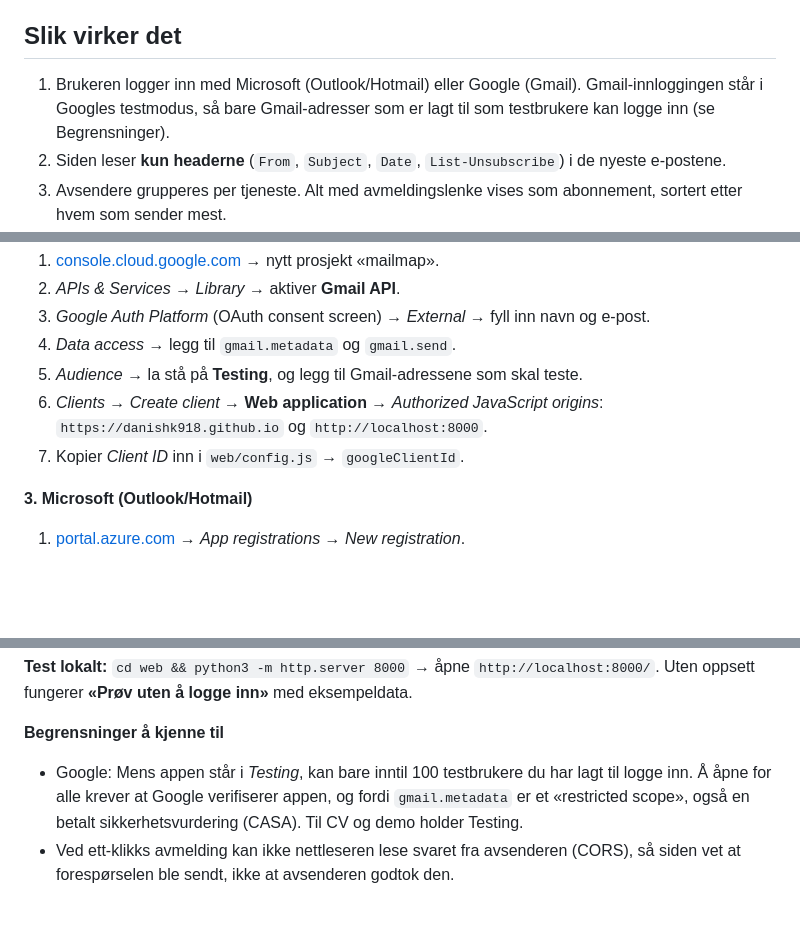
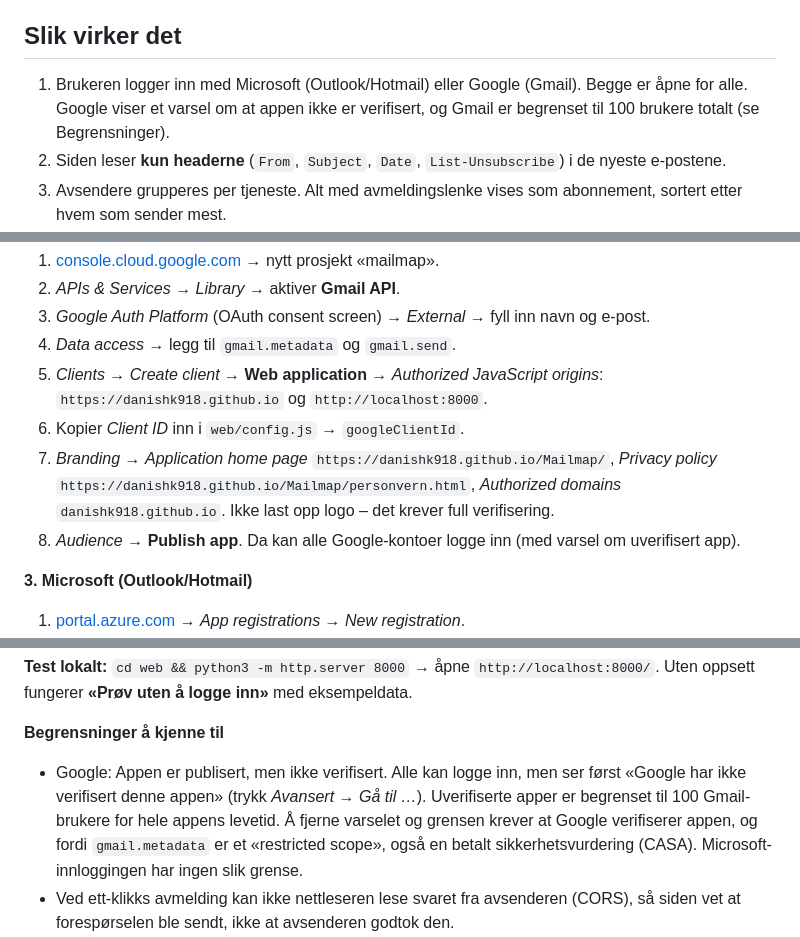
Before and after one commit to Danishk918/Mailmap, a Markdown page: README.md, 3 parts joined by grey strips. GitHub-like rendering; blank space fills up the shorter version.

Commit message:
README: Google sign-in is published (open to all, unverified, 100-user cap)
Co-Authored-By: Claude Opus 5.5 <noreply@anthropic.com>
Claude-Session: https://claude.ai/code/session_01XbGBdyfTHEKzCp5Y8JLQWF

```diff
--- a/README.md
+++ b/README.md
@@ -15,8 +15,8 @@ sender allows it, on the sender's own page where it doesn't. No server; everythi
 
 ## Slik virker det
 
-1. Brukeren logger inn med Microsoft (Outlook/Hotmail) eller Google (Gmail). Gmail-innloggingen står i Googles testmodus,
-   så bare Gmail-adresser som er lagt til som testbrukere kan logge inn (se Begrensninger).
+1. Brukeren logger inn med Microsoft (Outlook/Hotmail) eller Google (Gmail). Begge er åpne for alle. Google viser et
+   varsel om at appen ikke er verifisert, og Gmail er begrenset til 100 brukere totalt (se Begrensninger).
 2. Siden leser **kun headerne** (`From`, `Subject`, `Date`, `List-Unsubscribe`) i de nyeste e-postene.
 3. Avsendere grupperes per tjeneste. Alt med avmeldingslenke vises som abonnement, sortert etter hvem som sender mest.
 4. Brukeren trykker **Meld av** på én avsender, eller huker av flere (eller **Velg alle**) og melder av samtidig.
@@ -63,10 +63,13 @@ Workflowen `pages.yml` publiserer `web/` til `https://danishk918.github.io/Mailm
 2. *APIs & Services* → *Library* → aktiver **Gmail API**.
 3. *Google Auth Platform* (OAuth consent screen) → *External* → fyll inn navn og e-post.
 4. *Data access* → legg til `gmail.metadata` og `gmail.send`.
-5. *Audience* → la stå på **Testing**, og legg til Gmail-adressene som skal teste.
-6. *Clients* → *Create client* → **Web application** → *Authorized JavaScript origins*:
+5. *Clients* → *Create client* → **Web application** → *Authorized JavaScript origins*:
    `https://danishk918.github.io` og `http://localhost:8000`.
-7. Kopier *Client ID* inn i `web/config.js` → `googleClientId`.
+6. Kopier *Client ID* inn i `web/config.js` → `googleClientId`.
+7. *Branding* → *Application home page* `https://danishk918.github.io/Mailmap/`, *Privacy policy*
+   `https://danishk918.github.io/Mailmap/personvern.html`, *Authorized domains* `danishk918.github.io`.
+   Ikke last opp logo – det krever full verifisering.
+8. *Audience* → **Publish app**. Da kan alle Google-kontoer logge inn (med varsel om uverifisert app).
 
 **3. Microsoft (Outlook/Hotmail)**
 1. [portal.azure.com](https://portal.azure.com) → *App registrations* → *New registration*.
@@ -80,9 +83,10 @@ Workflowen `pages.yml` publiserer `web/` til `https://danishk918.github.io/Mailm
 Uten oppsett fungerer **«Prøv uten å logge inn»** med eksempeldata.
 
 **Begrensninger å kjenne til**
-- Google: Mens appen står i *Testing*, kan bare inntil 100 testbrukere du har lagt til logge inn. Å åpne for alle krever
-  at Google verifiserer appen, og fordi `gmail.metadata` er et «restricted scope», også en betalt sikkerhetsvurdering (CASA).
-  Til CV og demo holder Testing.
+- Google: Appen er publisert, men ikke verifisert. Alle kan logge inn, men ser først «Google har ikke verifisert denne
+  appen» (trykk *Avansert* → *Gå til …*). Uverifiserte apper er begrenset til 100 Gmail-brukere for hele appens levetid.
+  Å fjerne varselet og grensen krever at Google verifiserer appen, og fordi `gmail.metadata` er et «restricted scope»,
+  også en betalt sikkerhetsvurdering (CASA). Microsoft-innloggingen har ingen slik grense.
 - Ved ett-klikks avmelding kan ikke nettleseren lese svaret fra avsenderen (CORS), så siden vet at forespørselen ble sendt,
   ikke at avsenderen godtok den.
 - Bare de nyeste e-postene leses (`maxMessages`, standard 3000), for å holde seg innenfor Googles fartsgrenser.
```
